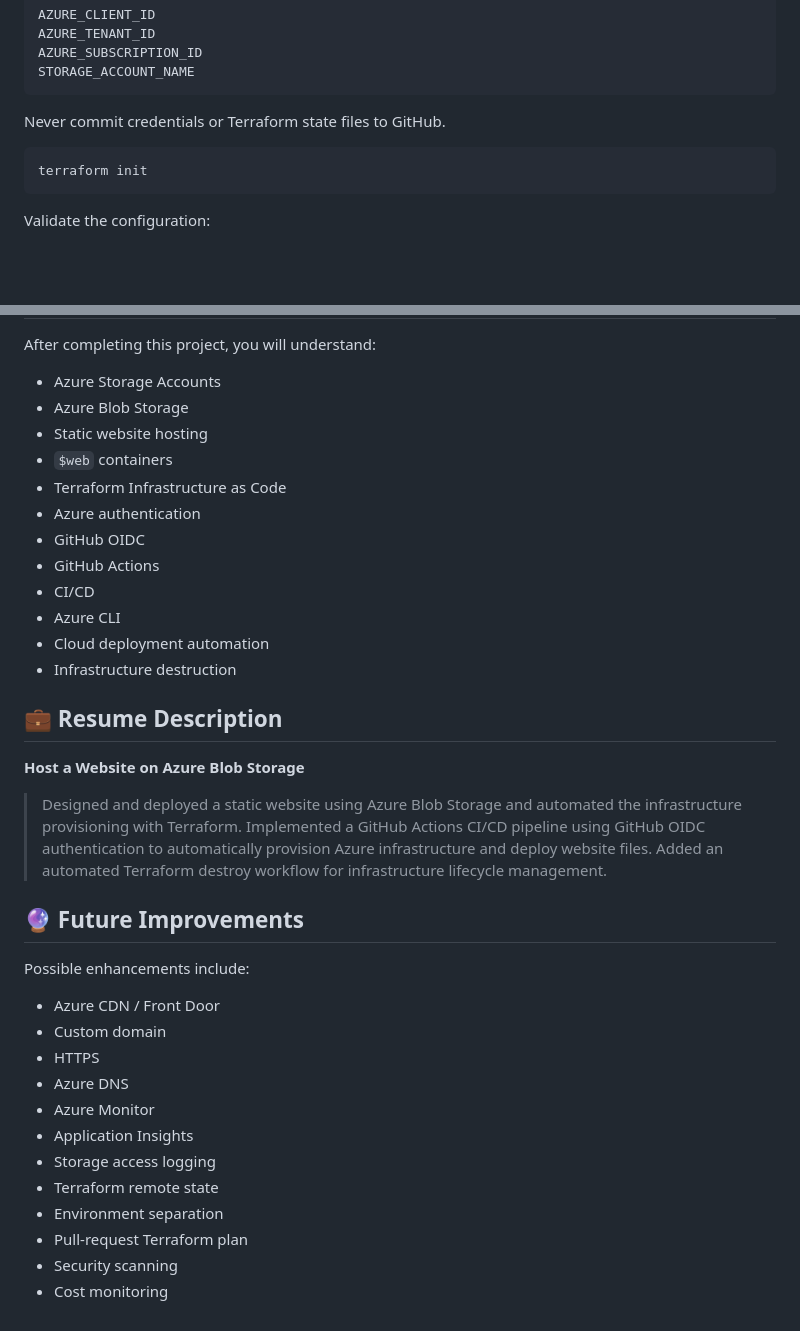
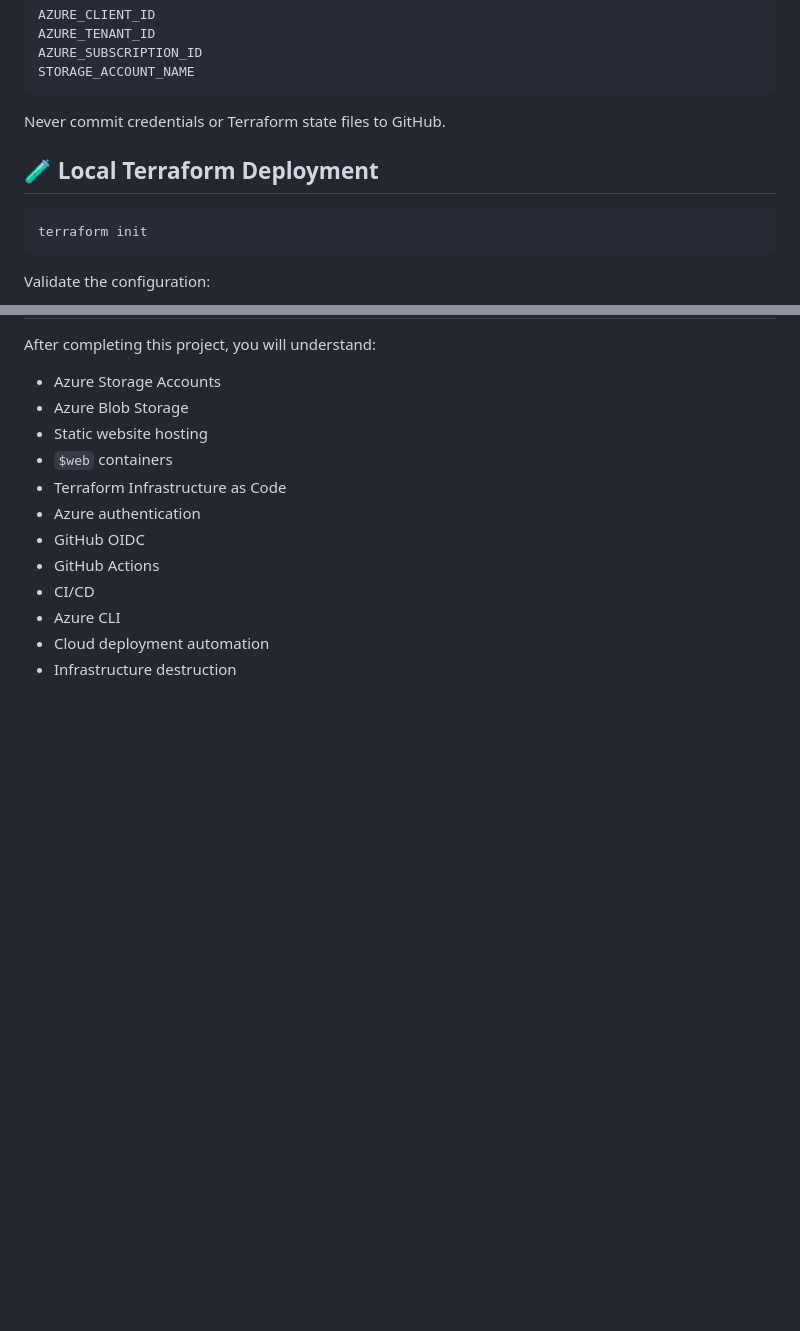
Before and after one commit to saranjib/Host-a-Website-on-Azure-Blob-Storage, a Markdown page: README.md, 2 parts joined by grey strips. Drawn GitHub-style; blank space fills up the shorter version.

Commit message:
Update README with local Terraform deployment instructions
Added section for local Terraform deployment and removed resume description and future improvements.

````diff
--- a/README.md
+++ b/README.md
@@ -106,6 +106,8 @@ STORAGE_ACCOUNT_NAME
 Never commit credentials or Terraform state files to GitHub.
 
 
+## 🧪 Local Terraform Deployment
+
 ```bash
 terraform init
 ```
@@ -187,26 +189,3 @@ After completing this project, you will understand:
 * Azure CLI
 * Cloud deployment automation
 * Infrastructure destruction
-
-## 💼 Resume Description
-
-**Host a Website on Azure Blob Storage**
-
-> Designed and deployed a static website using Azure Blob Storage and automated the infrastructure provisioning with Terraform. Implemented a GitHub Actions CI/CD pipeline using GitHub OIDC authentication to automatically provision Azure infrastructure and deploy website files. Added an automated Terraform destroy workflow for infrastructure lifecycle management.
-
-## 🔮 Future Improvements
-
-Possible enhancements include:
-
-* Azure CDN / Front Door
-* Custom domain
-* HTTPS
-* Azure DNS
-* Azure Monitor
-* Application Insights
-* Storage access logging
-* Terraform remote state
-* Environment separation
-* Pull-request Terraform plan
-* Security scanning
-* Cost monitoring
````
